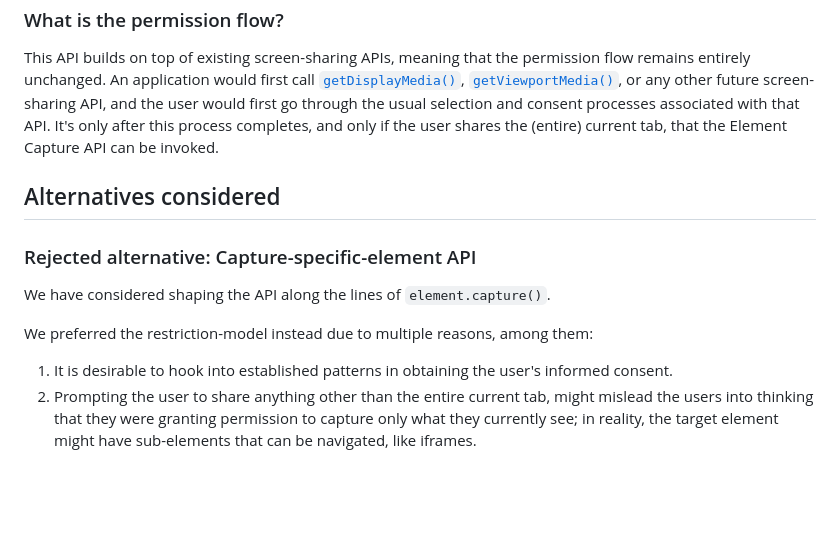
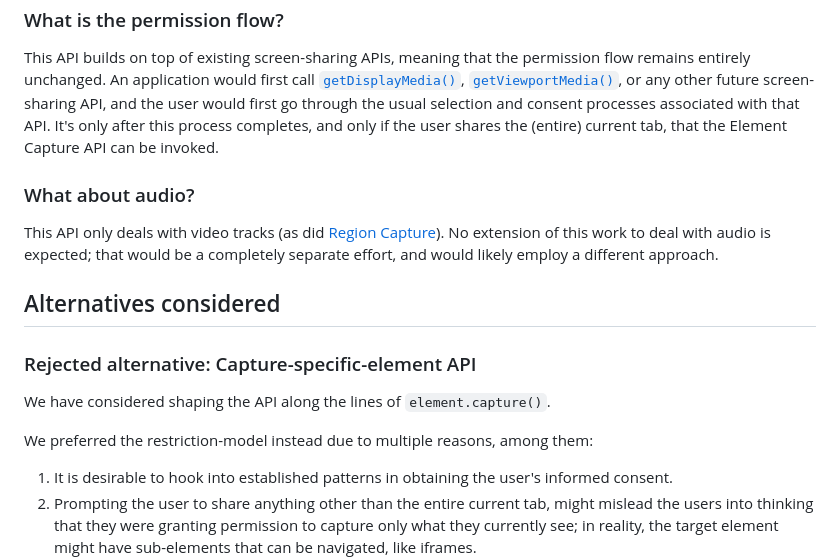
Before and after one commit to screen-share/element-capture, a Markdown page: README.md, the part around the change. Drawn GitHub-style; blank space fills up the shorter version.

Commit message:
What about audio?

```diff
--- a/README.md
+++ b/README.md
@@ -93,6 +93,10 @@ Note that when restricting to a partially transparent target element, the remova
 
 This API builds on top of existing screen-sharing APIs, meaning that the permission flow remains entirely unchanged. An application would first call [`getDisplayMedia()`](https://www.w3.org/TR/screen-capture/), [`getViewportMedia()`](https://w3c.github.io/mediacapture-viewport/), or any other future screen-sharing API, and the user would first go through the usual selection and consent processes associated with that API. It's only after this process completes, and only if the user shares the (entire) current tab, that the Element Capture API can be invoked.
 
+### What about audio?
+
+This API only deals with video tracks (as did [Region Capture](https://w3c.github.io/mediacapture-region/)). No extension of this work to deal with audio is expected; that would be a completely separate effort, and would likely employ a different approach.
+
 ## Alternatives considered
 
 ### Rejected alternative: Capture-specific-element API
@@ -100,6 +104,7 @@ This API builds on top of existing screen-sharing APIs, meaning that the permiss
 We have considered shaping the API along the lines of `element.capture()`.
 
 We preferred the restriction-model instead due to multiple reasons, among them:
+
 1. It is desirable to hook into established patterns in obtaining the user's informed consent.
 1. Prompting the user to share anything other than the entire current tab, might mislead the users into thinking that they were granting permission to capture only what they currently see; in reality, the target element might have sub-elements that can be navigated, like iframes.
 1. It is useful to be able to switch between target-elements without having to prompt the user again.
```
